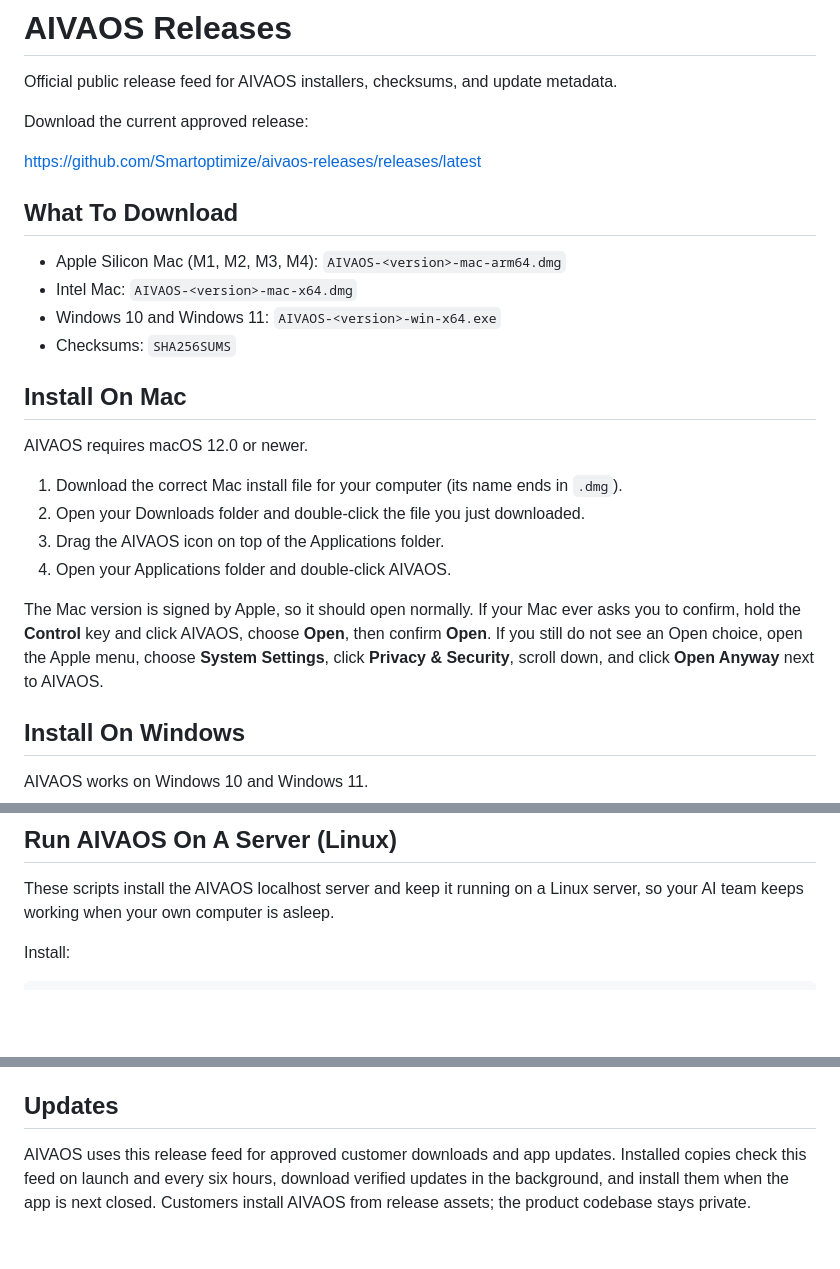
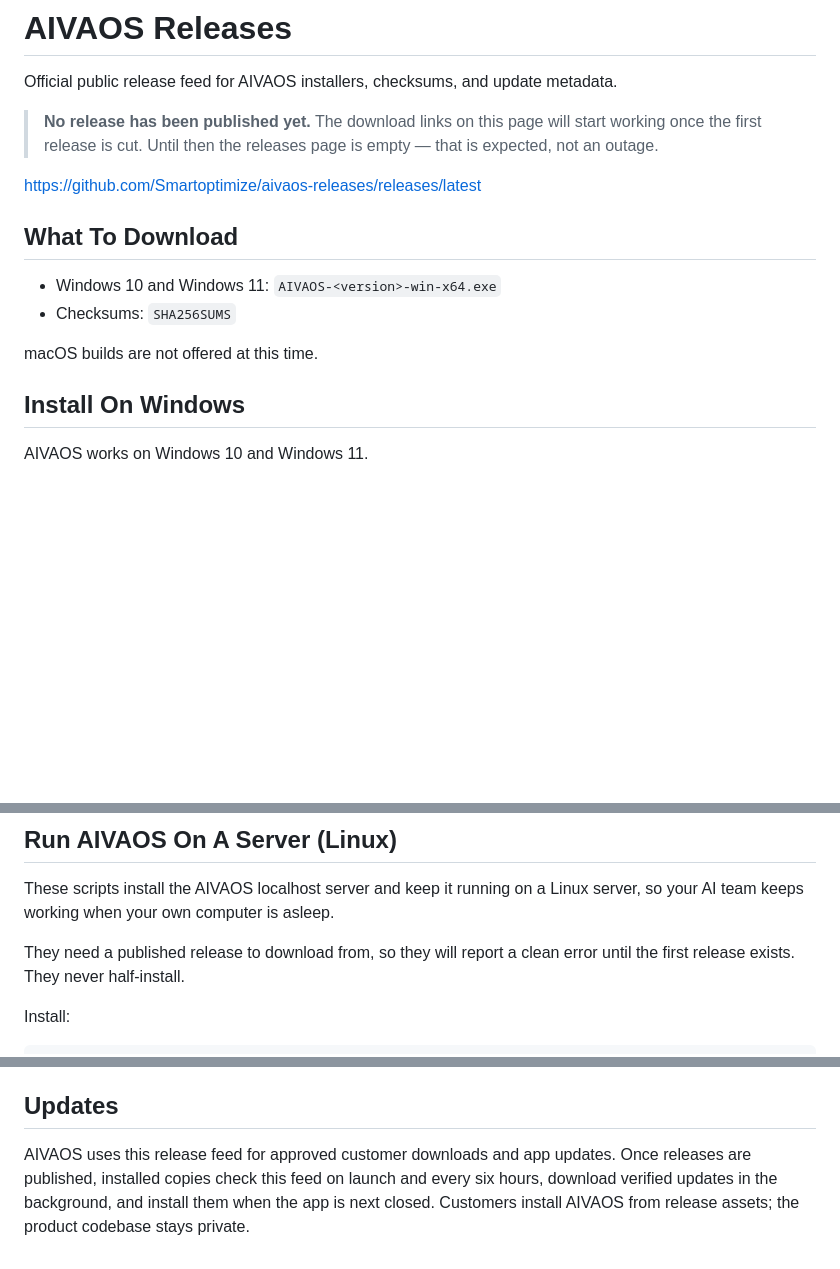
Before and after one commit to Smartoptimize/aivaos-releases, a Markdown page: README.md, 3 parts joined by grey strips. GitHub-like rendering; blank space fills up the shorter version.

Commit message:
docs: stop promising downloads that do not exist
The README was adapted from the upstream template before we established that
AivaOS does not ship macOS builds. It advertised two Mac .dmg rows and stated
"The Mac version is signed by Apple" — a notarization we do not have. Every
download link also resolved to a 404, because no release is published yet.

A download page whose every row 404s, including two for a platform we do not
build, is worse than an empty repo.

- Removed both Mac rows, the Install On Mac section, and the Apple-signing claim.
- Added a notice at the top that no release is published yet, so an empty
  releases page reads as expected rather than as an outage.
- Added one plain line that macOS builds are not offered.
- Noted that the Linux server scripts need a published release and will report a
  clean error until one exists.

Kept: the Windows SmartScreen steps (accurate for an unsigned build), the Linux
server instructions, and the source-privacy and updates sections.

```diff
--- a/README.md
+++ b/README.md
@@ -2,27 +2,18 @@
 
 Official public release feed for AIVAOS installers, checksums, and update metadata.
 
-Download the current approved release:
+> **No release has been published yet.**
+> The download links on this page will start working once the first release is cut.
+> Until then the releases page is empty — that is expected, not an outage.
 
 https://github.com/Smartoptimize/aivaos-releases/releases/latest
 
 ## What To Download
 
-- Apple Silicon Mac (M1, M2, M3, M4): `AIVAOS-<version>-mac-arm64.dmg`
-- Intel Mac: `AIVAOS-<version>-mac-x64.dmg`
 - Windows 10 and Windows 11: `AIVAOS-<version>-win-x64.exe`
 - Checksums: `SHA256SUMS`
 
-## Install On Mac
-
-AIVAOS requires macOS 12.0 or newer.
-
-1. Download the correct Mac install file for your computer (its name ends in `.dmg`).
-2. Open your Downloads folder and double-click the file you just downloaded.
-3. Drag the AIVAOS icon on top of the Applications folder.
-4. Open your Applications folder and double-click AIVAOS.
-
-The Mac version is signed by Apple, so it should open normally. If your Mac ever asks you to confirm, hold the **Control** key and click AIVAOS, choose **Open**, then confirm **Open**. If you still do not see an Open choice, open the Apple menu, choose **System Settings**, click **Privacy & Security**, scroll down, and click **Open Anyway** next to AIVAOS.
+macOS builds are not offered at this time.
 
 ## Install On Windows
 
@@ -42,6 +33,9 @@ That blue box shows up because AIVAOS is brand new and not yet registered with M
 
 These scripts install the AIVAOS localhost server and keep it running on a Linux
 server, so your AI team keeps working when your own computer is asleep.
+
+They need a published release to download from, so they will report a clean error
+until the first release exists. They never half-install.
 
 Install:
 
@@ -73,4 +67,4 @@ Customers should not clone the source repo, run build commands, handle signing c
 
 ## Updates
 
-AIVAOS uses this release feed for approved customer downloads and app updates. Installed copies check this feed on launch and every six hours, download verified updates in the background, and install them when the app is next closed. Customers install AIVAOS from release assets; the product codebase stays private.
+AIVAOS uses this release feed for approved customer downloads and app updates. Once releases are published, installed copies check this feed on launch and every six hours, download verified updates in the background, and install them when the app is next closed. Customers install AIVAOS from release assets; the product codebase stays private.
```
